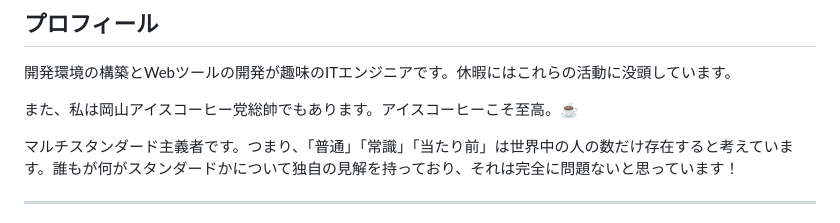
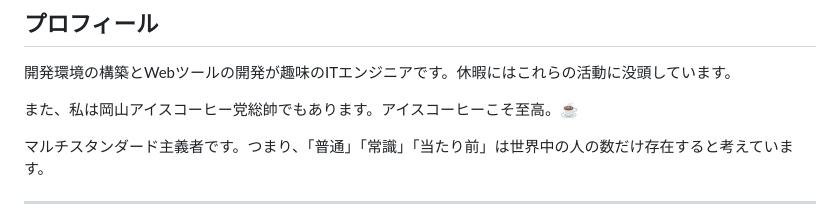
Before and after one commit to hidao80/hidao80, a Markdown page: README_ja.md, the part around the change printed below. Drawn GitHub-style.

```diff
--- a/README_ja.md
+++ b/README_ja.md
@@ -37,7 +37,7 @@ Hiroyuki ODA、奥井雅美、マイケル・ジャクソン、シェリル・
 
 また、私は岡山アイスコーヒー党総帥でもあります。アイスコーヒーこそ至高。☕️
 
-マルチスタンダード主義者です。つまり、「普通」「常識」「当たり前」は世界中の人の数だけ存在すると考えています。誰もが何がスタンダードかについて独自の見解を持っており、それは完全に問題ないと思っています！
+マルチスタンダード主義者です。つまり、「普通」「常識」「当たり前」は世界中の人の数だけ存在すると考えています。
 
 ---
 
```
Also changed, not shown: other parts of README_ja.md (+1 -1 lines).
